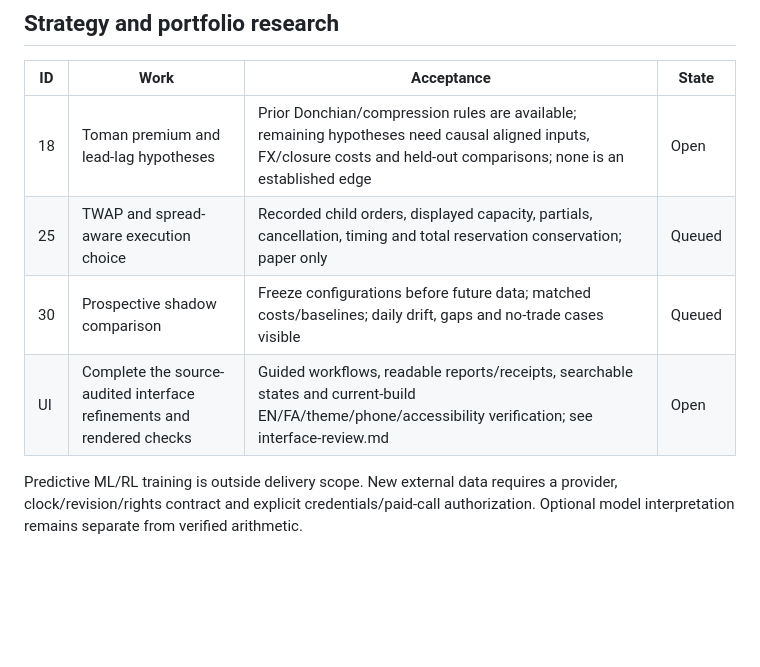
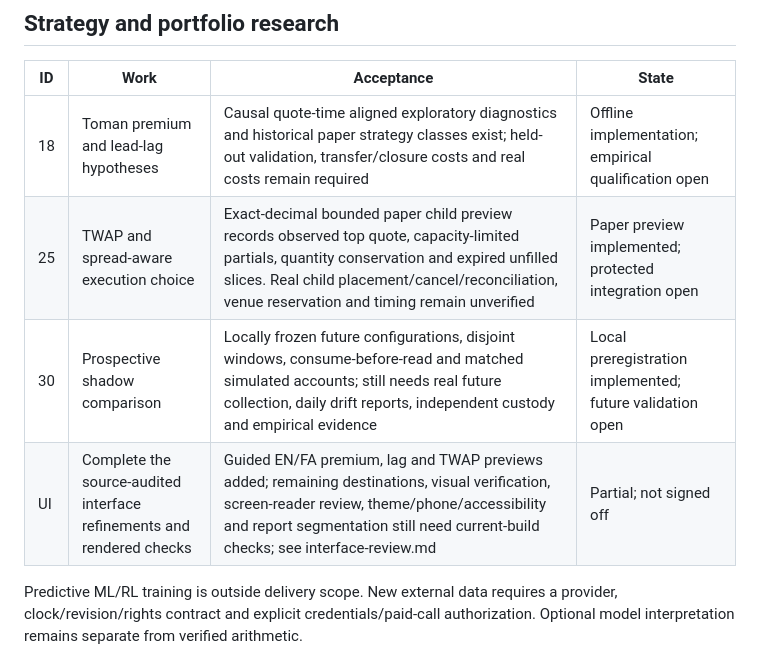
Before and after one commit to AmirrezaFarnamTaheri/Trade, a Markdown page: gym-core/docs/implementation-plan.md, the part around the change. Drawn GitHub-style; blank space fills up the shorter version.

Commit message:
docs: distinguish implemented offline refinements from unverified venue and UI acceptance

```diff
--- a/gym-core/docs/implementation-plan.md
+++ b/gym-core/docs/implementation-plan.md
@@ -21,10 +21,10 @@ No push, paid provider request or credential change is implied.
 
 | ID | Work | Acceptance | State |
 | --- | --- | --- | --- |
-| 18 | Toman premium and lead-lag hypotheses | Prior Donchian/compression rules are available; remaining hypotheses need causal aligned inputs, FX/closure costs and held-out comparisons; none is an established edge | Open |
-| 25 | TWAP and spread-aware execution choice | Recorded child orders, displayed capacity, partials, cancellation, timing and total reservation conservation; paper only | Queued |
-| 30 | Prospective shadow comparison | Freeze configurations before future data; matched costs/baselines; daily drift, gaps and no-trade cases visible | Queued |
-| UI | Complete the source-audited interface refinements and rendered checks | Guided workflows, readable reports/receipts, searchable states and current-build EN/FA/theme/phone/accessibility verification; see interface-review.md | Open |
+| 18 | Toman premium and lead-lag hypotheses | Causal quote-time aligned exploratory diagnostics and historical paper strategy classes exist; held-out validation, transfer/closure costs and real costs remain required | Offline implementation; empirical qualification open |
+| 25 | TWAP and spread-aware execution choice | Exact-decimal bounded paper child preview records observed top quote, capacity-limited partials, quantity conservation and expired unfilled slices. Real child placement/cancel/reconciliation, venue reservation and timing remain unverified | Paper preview implemented; protected integration open |
+| 30 | Prospective shadow comparison | Locally frozen future configurations, disjoint windows, consume-before-read and matched simulated accounts; still needs real future collection, daily drift reports, independent custody and empirical evidence | Local preregistration implemented; future validation open |
+| UI | Complete the source-audited interface refinements and rendered checks | Guided EN/FA premium, lag and TWAP previews added; remaining destinations, visual verification, screen-reader review, theme/phone/accessibility and report segmentation still need current-build checks; see interface-review.md | Partial; not signed off |
 
 Predictive ML/RL training is outside delivery scope. New external data requires
 a provider, clock/revision/rights contract and explicit credentials/paid-call
```
